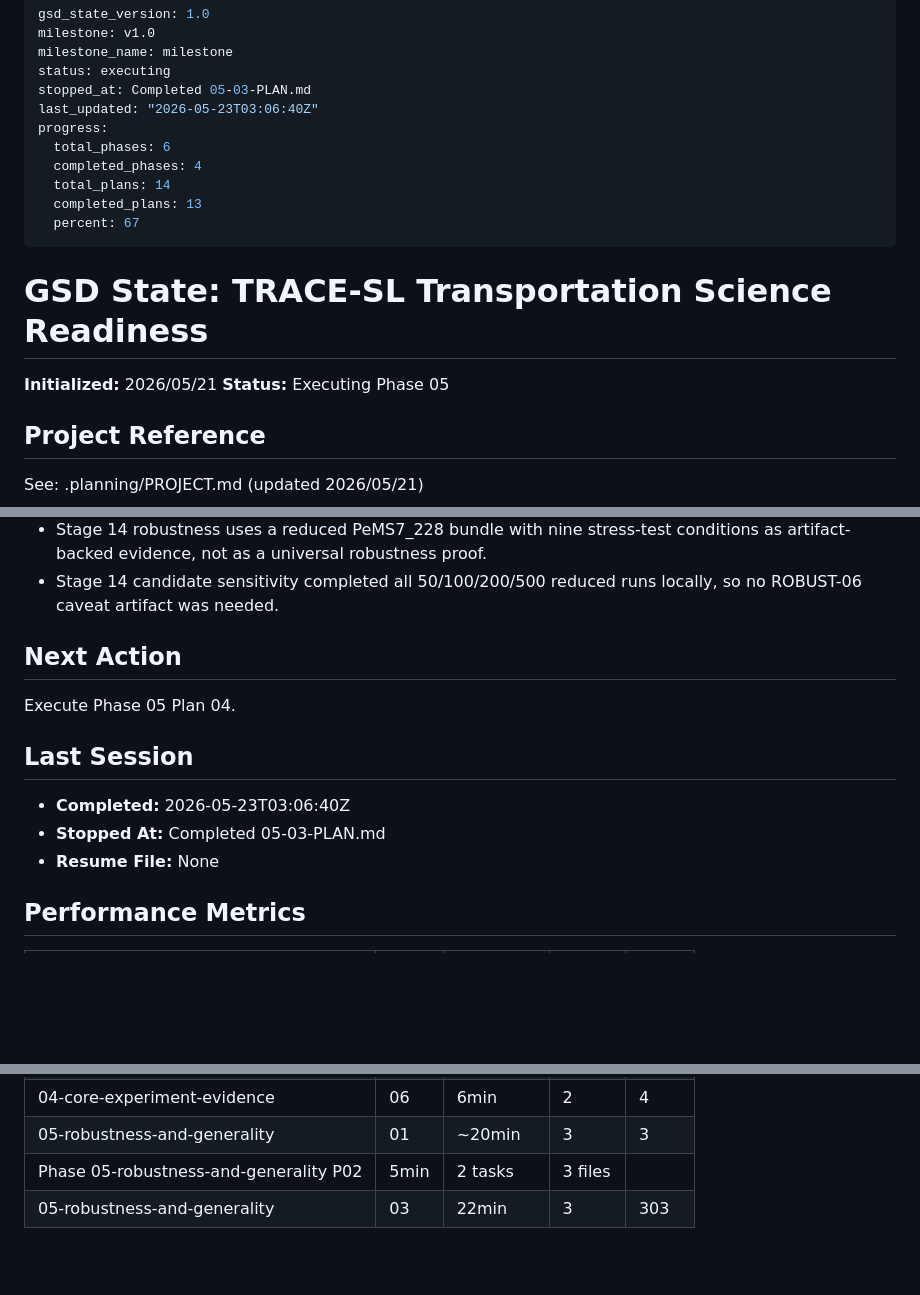
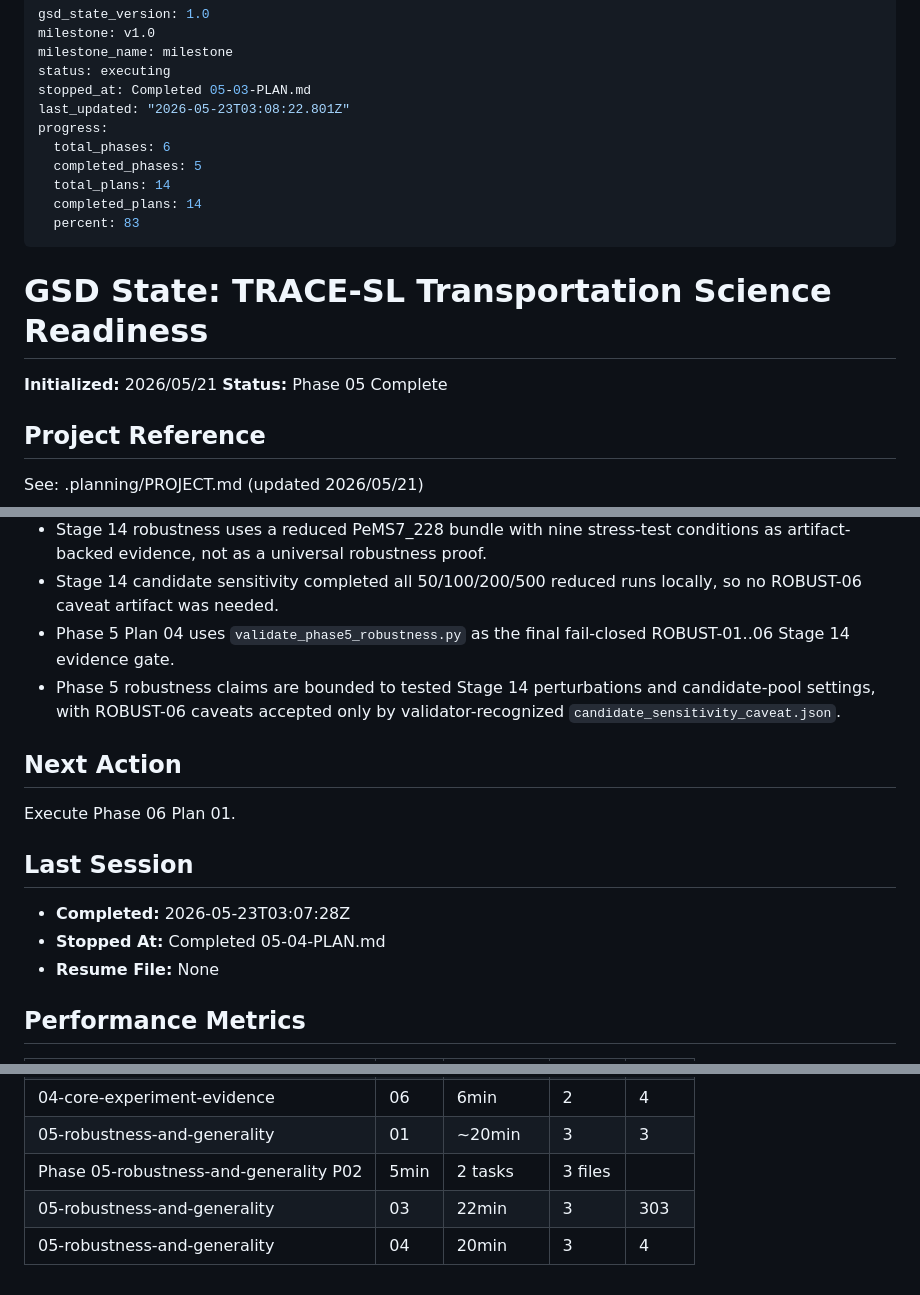
Before and after one commit to Radar-Lei/sensor_opt, a Markdown page: .planning/STATE.md, 3 parts joined by grey strips. Drawn GitHub-style; blank space fills up the shorter version.

Commit message:
docs(05-04): complete robustness validator plan
- Record Phase 5 Plan 04 execution summary and verification results
- Update roadmap, requirements, and state tracking for ROBUST-01..06 closure

```diff
--- a/.planning/STATE.md
+++ b/.planning/STATE.md
@@ -4,19 +4,19 @@ milestone: v1.0
 milestone_name: milestone
 status: executing
 stopped_at: Completed 05-03-PLAN.md
-last_updated: "2026-05-23T03:06:40Z"
+last_updated: "2026-05-23T03:08:22.801Z"
 progress:
   total_phases: 6
-  completed_phases: 4
+  completed_phases: 5
   total_plans: 14
-  completed_plans: 13
-  percent: 67
+  completed_plans: 14
+  percent: 83
 ---
 
 # GSD State: TRACE-SL Transportation Science Readiness
 
 **Initialized:** 2026/05/21
-**Status:** Executing Phase 05
+**Status:** Phase 05 Complete
 
 ## Project Reference
 
@@ -65,15 +65,17 @@ See: .planning/PROJECT.md (updated 2026/05/21)
 - Phase 5 Plan 02 frames robustness tables as stress-test evidence for evaluated perturbations, not universal robustness proof.
 - Stage 14 robustness uses a reduced PeMS7_228 bundle with nine stress-test conditions as artifact-backed evidence, not as a universal robustness proof.
 - Stage 14 candidate sensitivity completed all 50/100/200/500 reduced runs locally, so no ROBUST-06 caveat artifact was needed.
+- Phase 5 Plan 04 uses `validate_phase5_robustness.py` as the final fail-closed ROBUST-01..06 Stage 14 evidence gate.
+- Phase 5 robustness claims are bounded to tested Stage 14 perturbations and candidate-pool settings, with ROBUST-06 caveats accepted only by validator-recognized `candidate_sensitivity_caveat.json`.
 
 ## Next Action
 
-Execute Phase 05 Plan 04.
+Execute Phase 06 Plan 01.
 
 ## Last Session
 
-- **Completed:** 2026-05-23T03:06:40Z
-- **Stopped At:** Completed 05-03-PLAN.md
+- **Completed:** 2026-05-23T03:07:28Z
+- **Stopped At:** Completed 05-04-PLAN.md
 - **Resume File:** None
 
 ## Performance Metrics
@@ -86,3 +88,4 @@ Execute Phase 05 Plan 04.
 | 05-robustness-and-generality | 01 | ~20min | 3 | 3 |
 | Phase 05-robustness-and-generality P02 | 5min | 2 tasks | 3 files |
 | 05-robustness-and-generality | 03 | 22min | 3 | 303 |
+| 05-robustness-and-generality | 04 | 20min | 3 | 4 |
```
Also changed, not shown: .planning/ROADMAP.md (+1 -1 lines), 1 other file.
